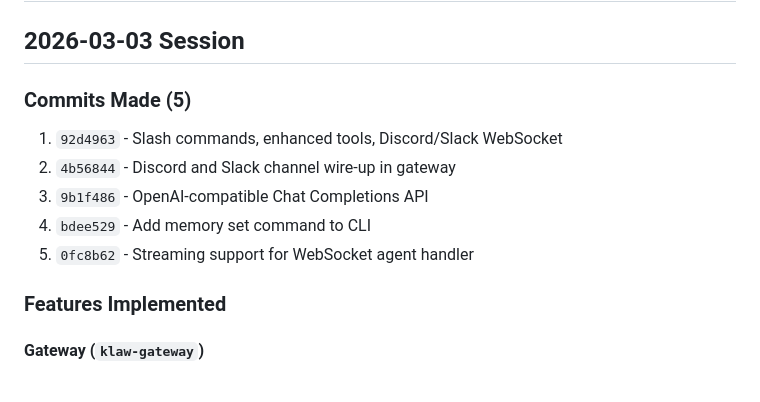
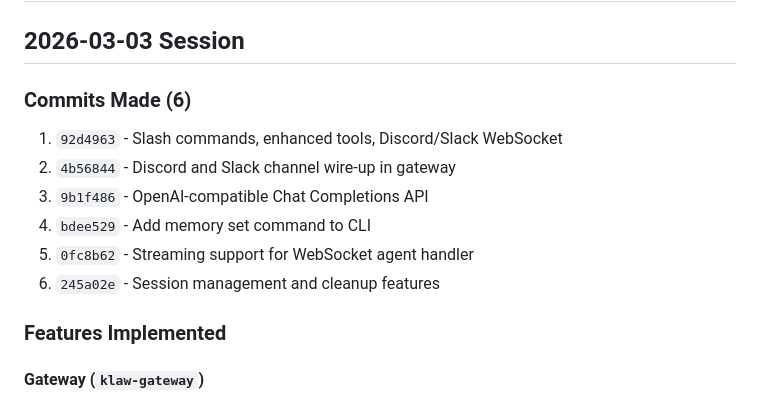
Before and after one commit to kulharir7/klaw, a Markdown page: PROGRESS.md, the part around the change. Rendered like a GitHub page.

Commit message:
docs: Update PROGRESS.md with session management features

```diff
--- a/PROGRESS.md
+++ b/PROGRESS.md
@@ -2,12 +2,13 @@
 
 ## 2026-03-03 Session
 
-### Commits Made (5)
+### Commits Made (6)
 1. `92d4963` - Slash commands, enhanced tools, Discord/Slack WebSocket
 2. `4b56844` - Discord and Slack channel wire-up in gateway
 3. `9b1f486` - OpenAI-compatible Chat Completions API
 4. `bdee529` - Add memory set command to CLI
 5. `0fc8b62` - Streaming support for WebSocket agent handler
+6. `245a02e` - Session management and cleanup features
 
 ### Features Implemented
 
```
